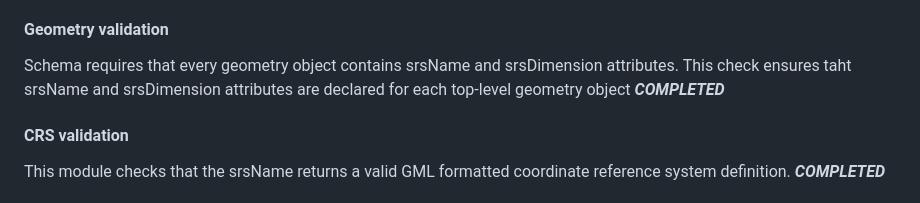
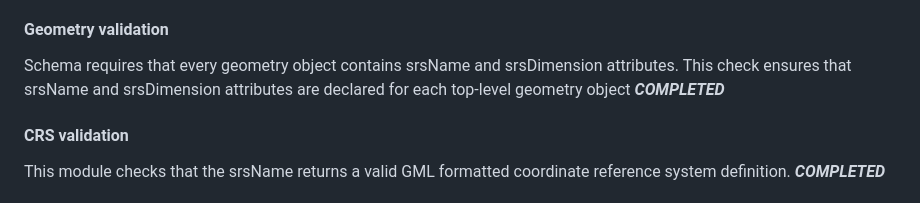
Before and after one commit to DIGGSml/validation, a Markdown page: README.md, the part around the change. Drawn GitHub-style.

```diff
--- a/README.md
+++ b/README.md
@@ -98,7 +98,7 @@ Single element and cross-element schematron rules are being developed to handle
 
 #### Geometry validation
 
-Schema requires that every geometry object contains srsName and srsDimension attributes. This check ensures taht srsName and srsDimension attributes are declared for each top-level geometry object ***COMPLETED***
+Schema requires that every geometry object contains srsName and srsDimension attributes. This check ensures that srsName and srsDimension attributes are declared for each top-level geometry object ***COMPLETED***
 
 #### CRS validation
 
```
